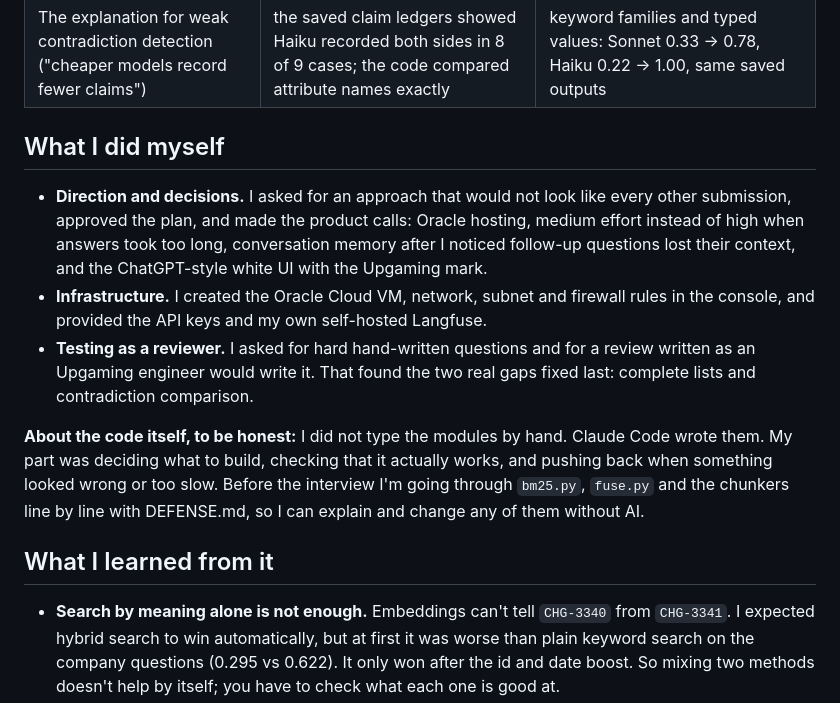
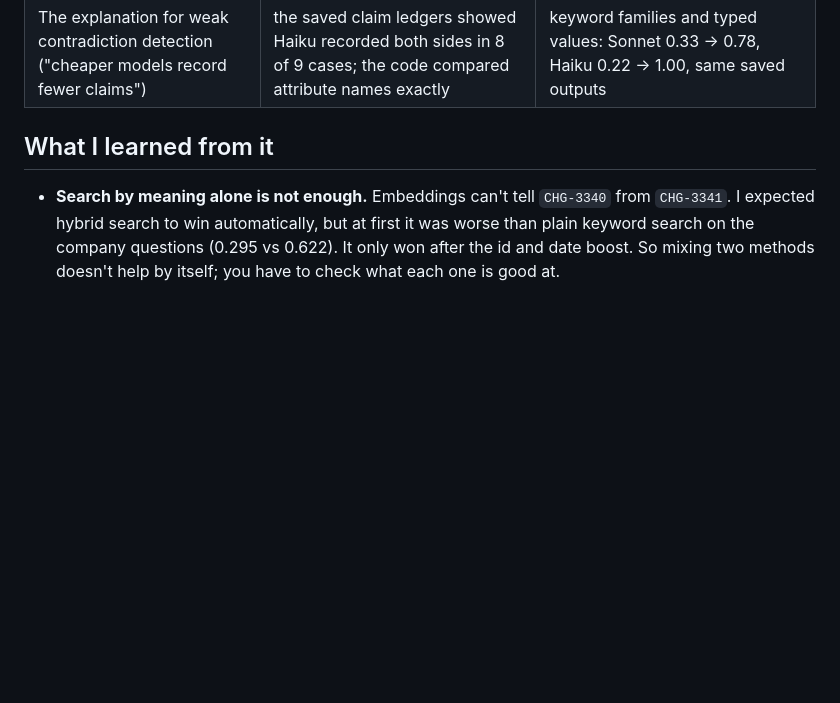
Before and after one commit to sabatandilashvili3-cyber/upgaming-project, a Markdown page: AI_USAGE.md, the part around one of its changes. Drawn GitHub-style; blank space fills up the shorter version.

```diff
--- a/AI_USAGE.md
+++ b/AI_USAGE.md
@@ -46,23 +53,6 @@ These are visible in the git history. Each was found by running or measuring, th
 | Hosting plan (Hugging Face) | the docs, checked before deploying, say Docker Spaces need a paid plan and block outbound port 5432 | Oracle Cloud VM |
 | Search for "list every …" questions | my hand-written test question "all SEV1s that hit payout-service" got 2 of 6: top-k search cannot prove a list is complete | `list_incidents` tool that scans every incident document |
 | The explanation for weak contradiction detection ("cheaper models record fewer claims") | the saved claim ledgers showed Haiku recorded both sides in 8 of 9 cases; the code compared attribute names exactly | keyword families and typed values: Sonnet 0.33 → 0.78, Haiku 0.22 → 1.00, same saved outputs |
-
-## What I did myself
-
-- **Direction and decisions.** I asked for an approach that would not look like every other
-  submission, approved the plan, and made the product calls: Oracle hosting, medium effort instead
-  of high when answers took too long, conversation memory after I noticed follow-up questions
-  lost their context, and the ChatGPT-style white UI with the Upgaming mark.
-- **Infrastructure.** I created the Oracle Cloud VM, network, subnet and firewall rules in the
-  console, and provided the API keys and my own self-hosted Langfuse.
-- **Testing as a reviewer.** I asked for hard hand-written questions and for a review written as
-  an Upgaming engineer would write it. That found the two real gaps fixed last: complete lists and
-  contradiction comparison.
-
-**About the code itself, to be honest:** I did not type the modules by hand. Claude Code wrote
-them. My part was deciding what to build, checking that it actually works, and pushing back when
-something looked wrong or too slow. Before the interview I'm going through `bm25.py`, `fuse.py`
-and the chunkers line by line with DEFENSE.md, so I can explain and change any of them without AI.
 
 ## What I learned from it
 
```
Also changed, not shown: other parts of AI_USAGE.md (+25 -18 lines).
